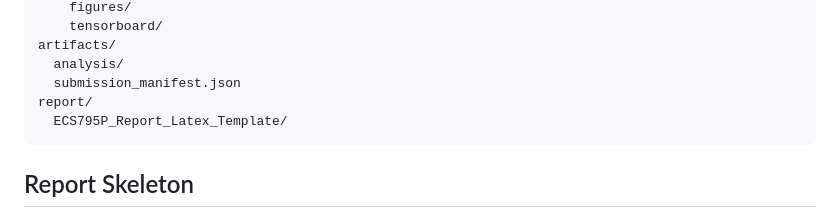
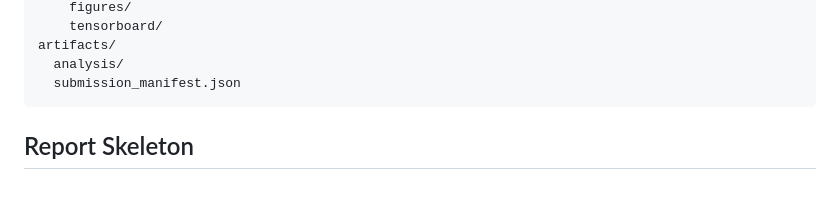
Before and after one commit to SalmanQureshi97/Few-shot-3D-Medical-Image-Segmentation, a Markdown page: README.md, the part around the change. Rendered like a GitHub page; blank space fills up the shorter version.

````diff
--- a/README.md
+++ b/README.md
@@ -113,8 +113,6 @@ runs/
 artifacts/
   analysis/
   submission_manifest.json
-report/
-  ECS795P_Report_Latex_Template/
 ```
 
 ## Report Skeleton
````
